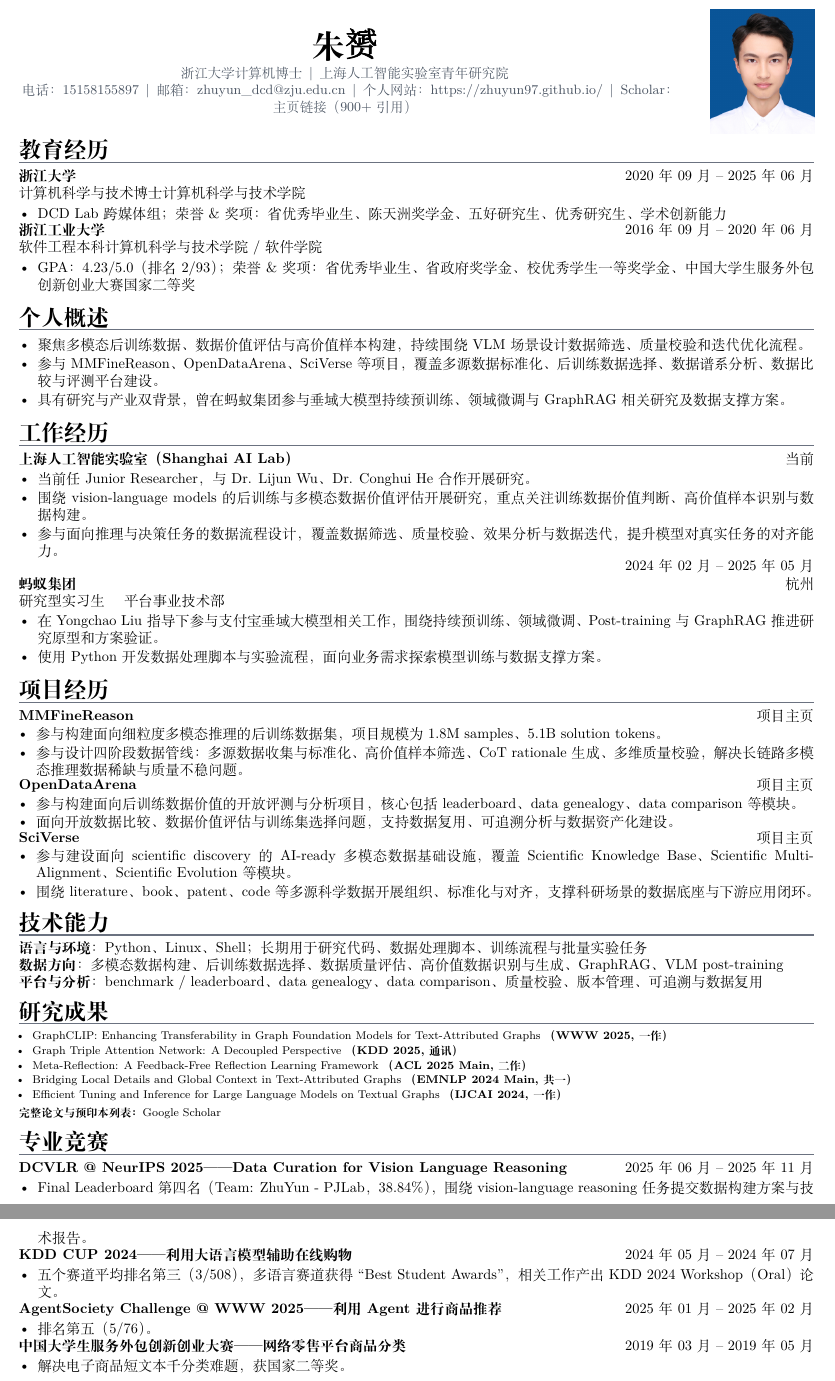
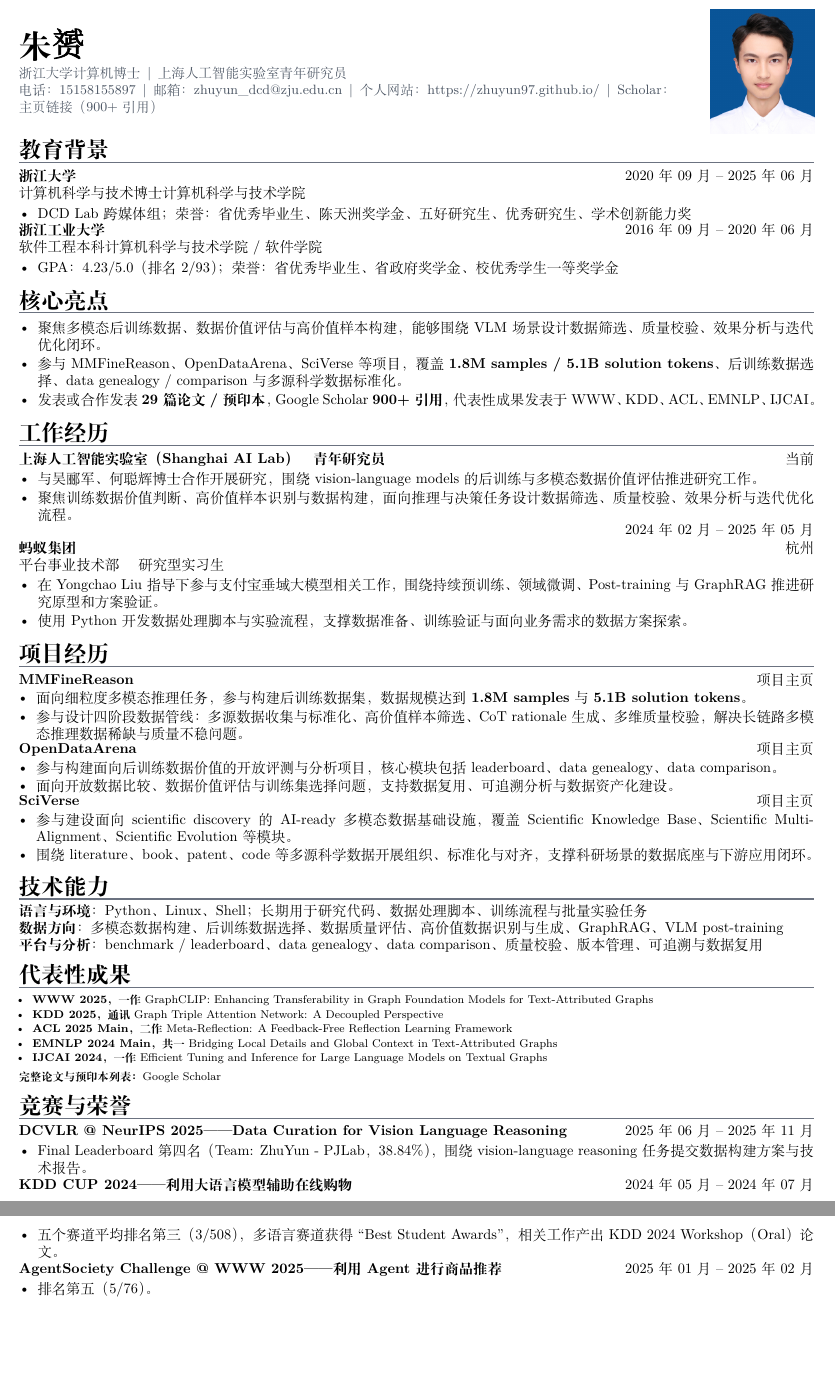
Before and after one commit to ZhuYun97/cv, a LaTeX CV (cv.tex): two parts of pages 1 and 2 of 2, joined at a grey line, cut so that both start at the same text, the shorter picture padded with empty space. Compiled offline with XeLaTeX; a missing font is replaced by an installed copy or a similar font.

Commit message:
polish resume structure and messaging

```diff
--- a/cv.tex
+++ b/cv.tex
@@ -49,7 +49,6 @@
   \end{tabularx}\par
 }
 
-\newcommand{\paperentry}[2]{\item #1 \textbf{（#2）}}
 \newcommand{\cvmeta}[1]{{\color{cvmuted}\small #1}}
 \newcommand{\skillrow}[2]{\textbf{#1}：#2\par}
 
@@ -76,10 +75,10 @@
 \sloppy
 
 \begin{minipage}[c]{0.82\textwidth}
-  \centering
+  \raggedright
   {\zihao{2}\bfseries \cvname\par}
   \vspace{0.28em}
-  \cvmeta{浙江大学计算机博士 \,|\, 上海人工智能实验室青年研究院}\par
+  \cvmeta{浙江大学计算机博士 \,|\, 上海人工智能实验室青年研究员}\par
   \cvmeta{电话：15158155897 \,|\, 邮箱：\href{mailto:zhuyun_dcd@zju.edu.cn}{\nolinkurl{zhuyun_dcd@zju.edu.cn}} \,|\, 个人网站：\url{https://zhuyun97.github.io/} \,|\, Scholar：\href{\scholarurl}{主页链接（900+ 引用）}}
 \end{minipage}
 \hfill
@@ -88,48 +87,47 @@
   \includegraphics[width=\linewidth]{portrait.png}
 \end{minipage}
 
-\cvsection{教育经历}
+\cvsection{教育背景}
 \cventry{浙江大学}{2020年09月 -- 2025年06月}{计算机科学与技术 博士 计算机科学与技术学院}
 \begin{itemize}
-  \item DCD Lab 跨媒体组；荣誉\&奖项：省优秀毕业生、陈天洲奖学金、五好研究生、优秀研究生、学术创新能力
+  \item DCD Lab 跨媒体组；荣誉：省优秀毕业生、陈天洲奖学金、五好研究生、优秀研究生、学术创新能力奖
 \end{itemize}
 \vspace{-0.2em}
 \cventry{浙江工业大学}{2016年09月 -- 2020年06月}{软件工程 本科 计算机科学与技术学院 / 软件学院}
 \begin{itemize}
-  \item GPA：4.23/5.0（排名 2/93）；荣誉\&奖项：省优秀毕业生、省政府奖学金、校优秀学生一等奖学金、中国大学生服务外包创新创业大赛国家二等奖
+  \item GPA：4.23/5.0（排名 2/93）；荣誉：省优秀毕业生、省政府奖学金、校优秀学生一等奖学金
 \end{itemize}
 
-\cvsection{个人概述}
+\cvsection{核心亮点}
 \begin{itemize}
-  \item 聚焦多模态后训练数据、数据价值评估与高价值样本构建，持续围绕 VLM 场景设计数据筛选、质量校验和迭代优化流程。
-  \item 参与 MMFineReason、OpenDataArena、SciVerse 等项目，覆盖多源数据标准化、后训练数据选择、数据谱系分析、数据比较与评测平台建设。
-  \item 具有研究与产业双背景，曾在蚂蚁集团参与垂域大模型持续预训练、领域微调与 GraphRAG 相关研究及数据支撑方案。
+  \item 聚焦多模态后训练数据、数据价值评估与高价值样本构建，能够围绕 VLM 场景设计数据筛选、质量校验、效果分析与迭代优化闭环。
+  \item 参与 MMFineReason、OpenDataArena、SciVerse 等项目，覆盖 \textbf{1.8M samples / 5.1B solution tokens}、后训练数据选择、data genealogy / comparison 与多源科学数据标准化。
+  \item 发表或合作发表 \textbf{29 篇论文 / 预印本}，Google Scholar \textbf{900+ 引用}，代表性成果发表于 WWW、KDD、ACL、EMNLP、IJCAI。
 \end{itemize}
 
 \cvsection{工作经历}
-\cventryone{上海人工智能实验室（Shanghai AI Lab）}{当前}
+\cventryone{上海人工智能实验室（Shanghai AI Lab）\quad 青年研究员}{当前}
 \begin{itemize}
-  \item 当前任 Junior Researcher，与 Dr. Lijun Wu、Dr. Conghui He 合作开展研究。
-  \item 围绕 vision-language models 的后训练与多模态数据价值评估开展研究，重点关注训练数据价值判断、高价值样本识别与数据构建。
-  \item 参与面向推理与决策任务的数据流程设计，覆盖数据筛选、质量校验、效果分析与数据迭代，提升模型对真实任务的对齐能力。
+  \item 与\href{https://scholar.google.com/citations?user=RD5kSG0AAAAJ&hl=zh-CN}{吴郦军}、\href{https://scholar.google.com/citations?user=PopTv7kAAAAJ&hl=zh-CN}{何聪辉}博士合作开展研究，围绕 vision-language models 的后训练与多模态数据价值评估推进研究工作。
+  \item 聚焦训练数据价值判断、高价值样本识别与数据构建，面向推理与决策任务设计数据筛选、质量校验、效果分析与迭代优化流程。
 \end{itemize}
 \vspace{-0.2em}
-\cventryloc{蚂蚁集团}{2024年02月 -- 2025年05月}{杭州}{研究型实习生 \quad 平台事业技术部}
+\cventryloc{蚂蚁集团}{2024年02月 -- 2025年05月}{杭州}{平台事业技术部 \quad 研究型实习生}
 \begin{itemize}
   \item 在 Yongchao Liu 指导下参与支付宝垂域大模型相关工作，围绕持续预训练、领域微调、Post-training 与 GraphRAG 推进研究原型和方案验证。
-  \item 使用 Python 开发数据处理脚本与实验流程，面向业务需求探索模型训练与数据支撑方案。
+  \item 使用 Python 开发数据处理脚本与实验流程，支撑数据准备、训练验证与面向业务需求的数据方案探索。
 \end{itemize}
 
 \cvsection{项目经历}
 \cventryone{MMFineReason}{\href{https://mmfinereason.github.io/}{项目主页}}
 \begin{itemize}[leftmargin=1.2em,itemsep=0.1em,topsep=1pt]
-  \item 参与构建面向细粒度多模态推理的后训练数据集，项目规模为 1.8M samples、5.1B solution tokens。
+  \item 面向细粒度多模态推理任务，参与构建后训练数据集，数据规模达到 \textbf{1.8M samples} 与 \textbf{5.1B solution tokens}。
   \item 参与设计四阶段数据管线：多源数据收集与标准化、高价值样本筛选、CoT rationale 生成、多维质量校验，解决长链路多模态推理数据稀缺与质量不稳问题。
 \end{itemize}
 \vspace{-0.2em}
 \cventryone{OpenDataArena}{\href{https://opendataarena.github.io/}{项目主页}}
 \begin{itemize}[leftmargin=1.2em,itemsep=0.1em,topsep=1pt]
-  \item 参与构建面向后训练数据价值的开放评测与分析项目，核心包括 leaderboard、data genealogy、data comparison 等模块。
+  \item 参与构建面向后训练数据价值的开放评测与分析项目，核心模块包括 leaderboard、data genealogy、data comparison。
   \item 面向开放数据比较、数据价值评估与训练集选择问题，支持数据复用、可追溯分析与数据资产化建设。
 \end{itemize}
 \vspace{-0.2em}
@@ -144,19 +142,19 @@
 \skillrow{数据方向}{多模态数据构建、后训练数据选择、数据质量评估、高价值数据识别与生成、GraphRAG、VLM post-training}
 \skillrow{平台与分析}{benchmark / leaderboard、data genealogy、data comparison、质量校验、版本管理、可追溯与数据复用}
 
-\cvsection{研究成果}
+\cvsection{代表性成果}
 {\footnotesize
 \begin{itemize}[leftmargin=1.2em,itemsep=0.1em,topsep=1pt]
-  \paperentry{GraphCLIP: Enhancing Transferability in Graph Foundation Models for Text-Attributed Graphs}{WWW 2025, 一作}
-  \paperentry{Graph Triple Attention Network: A Decoupled Perspective}{KDD 2025, 通讯}
-  \paperentry{Meta-Reflection: A Feedback-Free Reflection Learning Framework}{ACL 2025 Main, 二作}
-  \paperentry{Bridging Local Details and Global Context in Text-Attributed Graphs}{EMNLP 2024 Main, 共一}
-  \paperentry{Efficient Tuning and Inference for Large Language Models on Textual Graphs}{IJCAI 2024, 一作}
+  \item \textbf{WWW 2025，一作} GraphCLIP: Enhancing Transferability in Graph Foundation Models for Text-Attributed Graphs
+  \item \textbf{KDD 2025，通讯} Graph Triple Attention Network: A Decoupled Perspective
+  \item \textbf{ACL 2025 Main，二作} Meta-Reflection: A Feedback-Free Reflection Learning Framework
+  \item \textbf{EMNLP 2024 Main，共一} Bridging Local Details and Global Context in Text-Attributed Graphs
+  \item \textbf{IJCAI 2024，一作} Efficient Tuning and Inference for Large Language Models on Textual Graphs
 \end{itemize}
 \textbf{完整论文与预印本列表：}\href{\scholarurl}{Google Scholar}
 }
 
-\cvsection{专业竞赛}
+\cvsection{竞赛与荣誉}
 \cventryone{DCVLR @ NeurIPS 2025——Data Curation for Vision Language Reasoning}{2025年06月 -- 2025年11月}
 \begin{itemize}
   \item Final Leaderboard 第四名（Team: ZhuYun - PJLab，38.84\%），围绕 vision-language reasoning 任务提交数据构建方案与技术报告。
@@ -171,10 +169,5 @@
 \begin{itemize}
   \item 排名第五（5/76）。
 \end{itemize}
-\vspace{-0.2em}
-\cventryone{中国大学生服务外包创新创业大赛——网络零售平台商品分类}{2019年03月 -- 2019年05月}
-\begin{itemize}
-  \item 解决电子商品短文本千分类难题，获国家二等奖。
-\end{itemize}
 
 \end{document}
```
